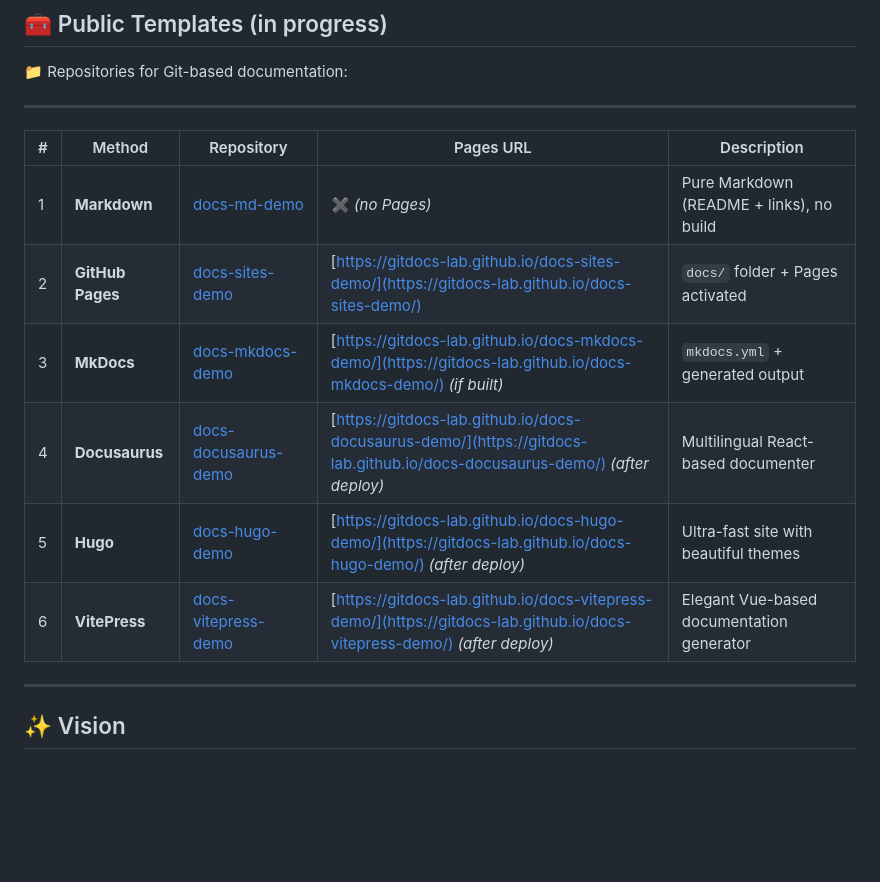
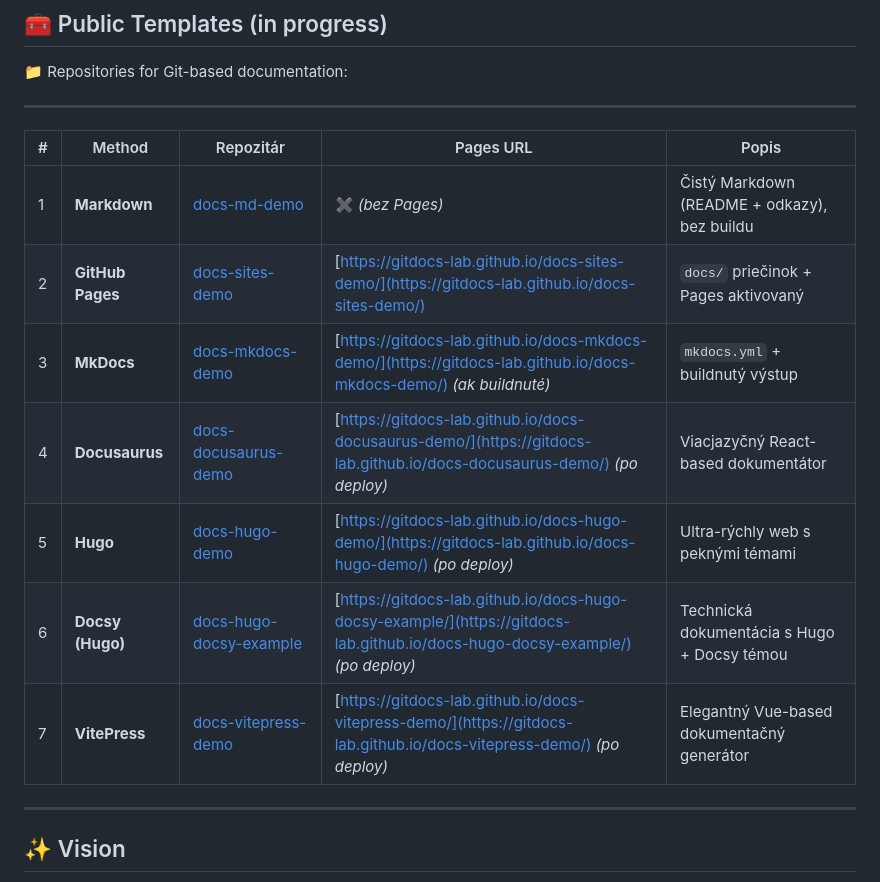
Before and after one commit to Roman-Kazicka/Roman-Kazicka, a Markdown page: README.md, the part around the change. Drawn GitHub-style; blank space fills up the shorter version.

Commit message:
20250714-1308;kazicka;doplneny docsy

```diff
--- a/README.md
+++ b/README.md
@@ -42,14 +42,16 @@ I still get goosebumps when a student says: *"Aha! Now I get it."*
 
 ---
 
-| # | Method           | Repository                                                                   | Pages URL                                                                                                                | Description                                  |
-| - | ---------------- | ---------------------------------------------------------------------------- | ------------------------------------------------------------------------------------------------------------------------ | -------------------------------------------- |
-| 1 | **Markdown**     | [docs-md-demo](https://github.com/GitDocs-Lab/docs-md-demo)                 | ✖ *(no Pages)*                                                                                                           | Pure Markdown (README + links), no build     |
-| 2 | **GitHub Pages** | [docs-sites-demo](https://github.com/GitDocs-Lab/docs-sites-demo)           | [https://gitdocs-lab.github.io/docs-sites-demo/](https://gitdocs-lab.github.io/docs-sites-demo/)                         | `docs/` folder + Pages activated              |
-| 3 | **MkDocs**       | [docs-mkdocs-demo](https://github.com/GitDocs-Lab/docs-mkdocs-demo)         | [https://gitdocs-lab.github.io/docs-mkdocs-demo/](https://gitdocs-lab.github.io/docs-mkdocs-demo/) *(if built)*         | `mkdocs.yml` + generated output               |
-| 4 | **Docusaurus**   | [docs-docusaurus-demo](https://github.com/GitDocs-Lab/docs-docusaurus-demo) | [https://gitdocs-lab.github.io/docs-docusaurus-demo/](https://gitdocs-lab.github.io/docs-docusaurus-demo/) *(after deploy)* | Multilingual React-based documenter       |
-| 5 | **Hugo**         | [docs-hugo-demo](https://github.com/GitDocs-Lab/docs-hugo-demo)             | [https://gitdocs-lab.github.io/docs-hugo-demo/](https://gitdocs-lab.github.io/docs-hugo-demo/) *(after deploy)*          | Ultra-fast site with beautiful themes         |
-| 6 | **VitePress**    | [docs-vitepress-demo](https://github.com/GitDocs-Lab/docs-vitepress-demo)   | [https://gitdocs-lab.github.io/docs-vitepress-demo/](https://gitdocs-lab.github.io/docs-vitepress-demo/) *(after deploy)* | Elegant Vue-based documentation generator     |
+
+| # | Method           | Repozitár                                                                           | Pages URL                                                                                                                       | Popis                                        |
+| - | ---------------- | ----------------------------------------------------------------------------------- | ----------------------------------------------------------------------------------------------------------------------------- | -------------------------------------------- |
+| 1 | **Markdown**     | [docs-md-demo](https://github.com/GitDocs-Lab/docs-md-demo)                         | ✖ *(bez Pages)*                                                                                                               | Čistý Markdown (README + odkazy), bez buildu |
+| 2 | **GitHub Pages** | [docs-sites-demo](https://github.com/GitDocs-Lab/docs-sites-demo)                   | [https://gitdocs-lab.github.io/docs-sites-demo/](https://gitdocs-lab.github.io/docs-sites-demo/)                              | `docs/` priečinok + Pages aktivovaný         |
+| 3 | **MkDocs**       | [docs-mkdocs-demo](https://github.com/GitDocs-Lab/docs-mkdocs-demo)                 | [https://gitdocs-lab.github.io/docs-mkdocs-demo/](https://gitdocs-lab.github.io/docs-mkdocs-demo/) *(ak buildnuté)*           | `mkdocs.yml` + buildnutý výstup              |
+| 4 | **Docusaurus**   | [docs-docusaurus-demo](https://github.com/GitDocs-Lab/docs-docusaurus-demo)         | [https://gitdocs-lab.github.io/docs-docusaurus-demo/](https://gitdocs-lab.github.io/docs-docusaurus-demo/) *(po deploy)*      | Viacjazyčný React-based dokumentátor         |
+| 5 | **Hugo**         | [docs-hugo-demo](https://github.com/GitDocs-Lab/docs-hugo-demo)                     | [https://gitdocs-lab.github.io/docs-hugo-demo/](https://gitdocs-lab.github.io/docs-hugo-demo/) *(po deploy)*                 | Ultra-rýchly web s peknými témami            |
+| 6 | **Docsy (Hugo)** | [docs-hugo-docsy-example](https://github.com/GitDocs-Lab/docs-hugo-docsy-example)   | [https://gitdocs-lab.github.io/docs-hugo-docsy-example/](https://gitdocs-lab.github.io/docs-hugo-docsy-example/) *(po deploy)* | Technická dokumentácia s Hugo + Docsy témou |
+| 7 | **VitePress**    | [docs-vitepress-demo](https://github.com/GitDocs-Lab/docs-vitepress-demo)           | [https://gitdocs-lab.github.io/docs-vitepress-demo/](https://gitdocs-lab.github.io/docs-vitepress-demo/) *(po deploy)*        | Elegantný Vue-based dokumentačný generátor   |
 
 ---
 
```
